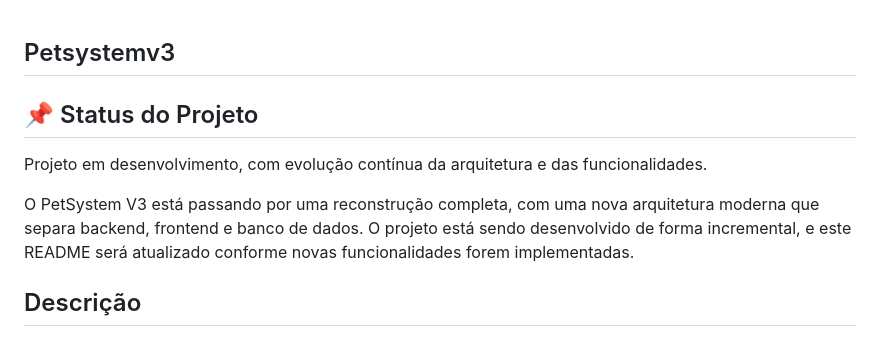
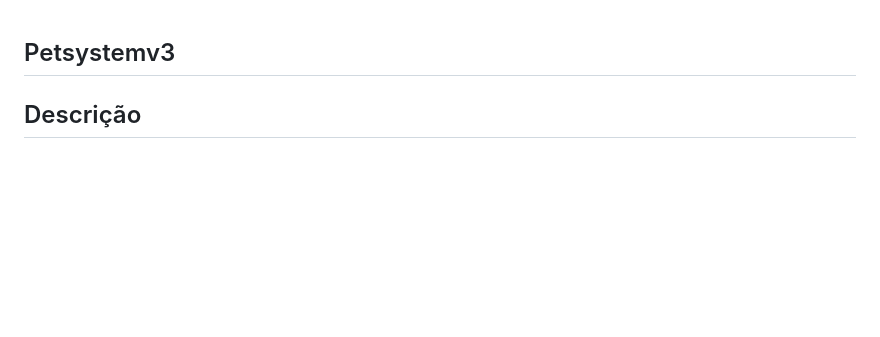
Before and after one commit to NatanLuz/Petsystemv3, a Markdown page: README.md, the part around the change. GitHub-like rendering; blank space fills up the shorter version.

Commit message:
Atualizando readme do projeto junto com sua estrutura

```diff
--- a/README.md
+++ b/README.md
@@ -1,10 +1,4 @@
 ## Petsystemv3
-
-## 📌 Status do Projeto
-
-Projeto em desenvolvimento, com evolução contínua da arquitetura e das funcionalidades.
-
-O PetSystem V3 está passando por uma reconstrução completa, com uma nova arquitetura moderna que separa backend, frontend e banco de dados. O projeto está sendo desenvolvido de forma incremental, e este README será atualizado conforme novas funcionalidades forem implementadas.
 
 ## Descrição
 
```
